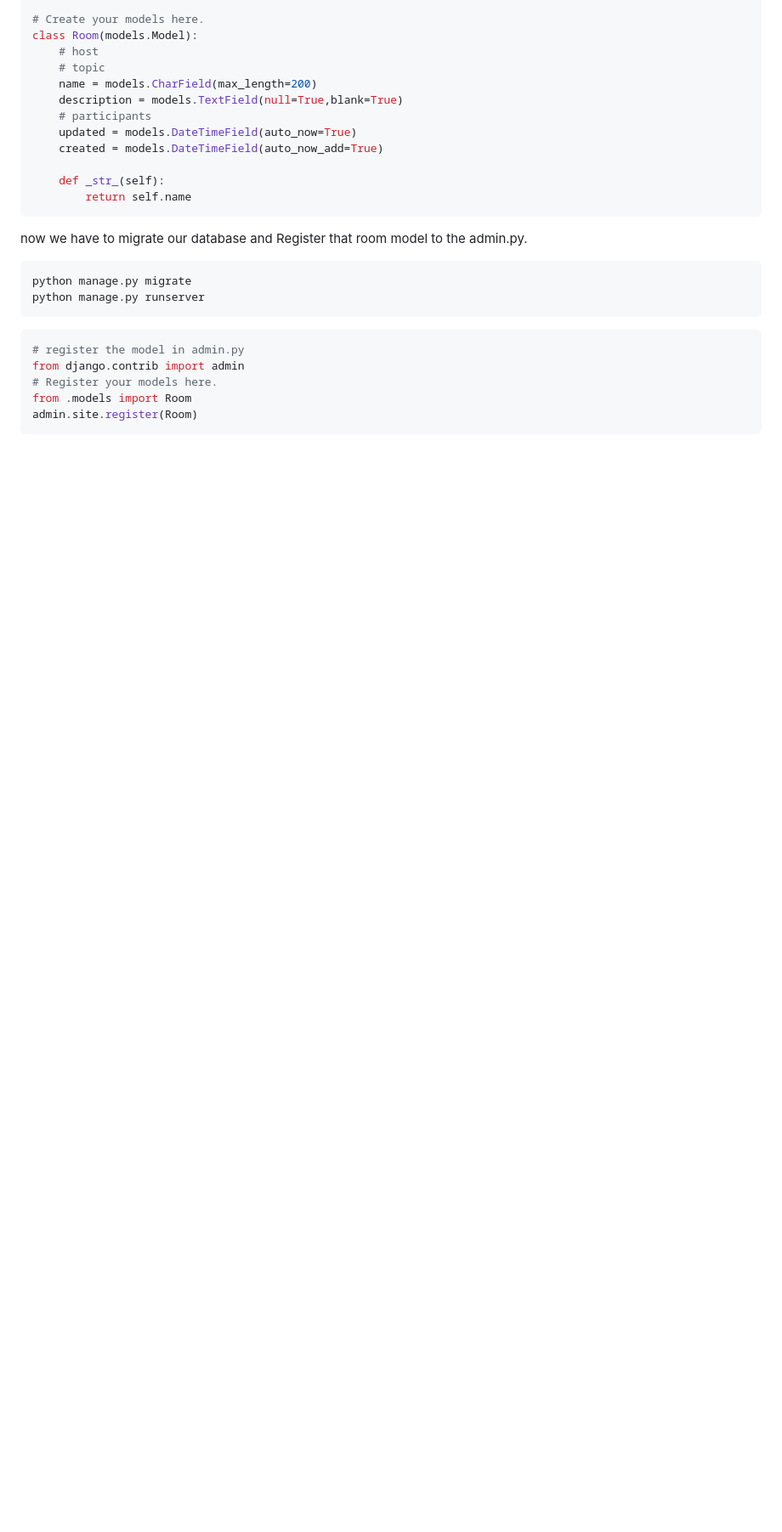
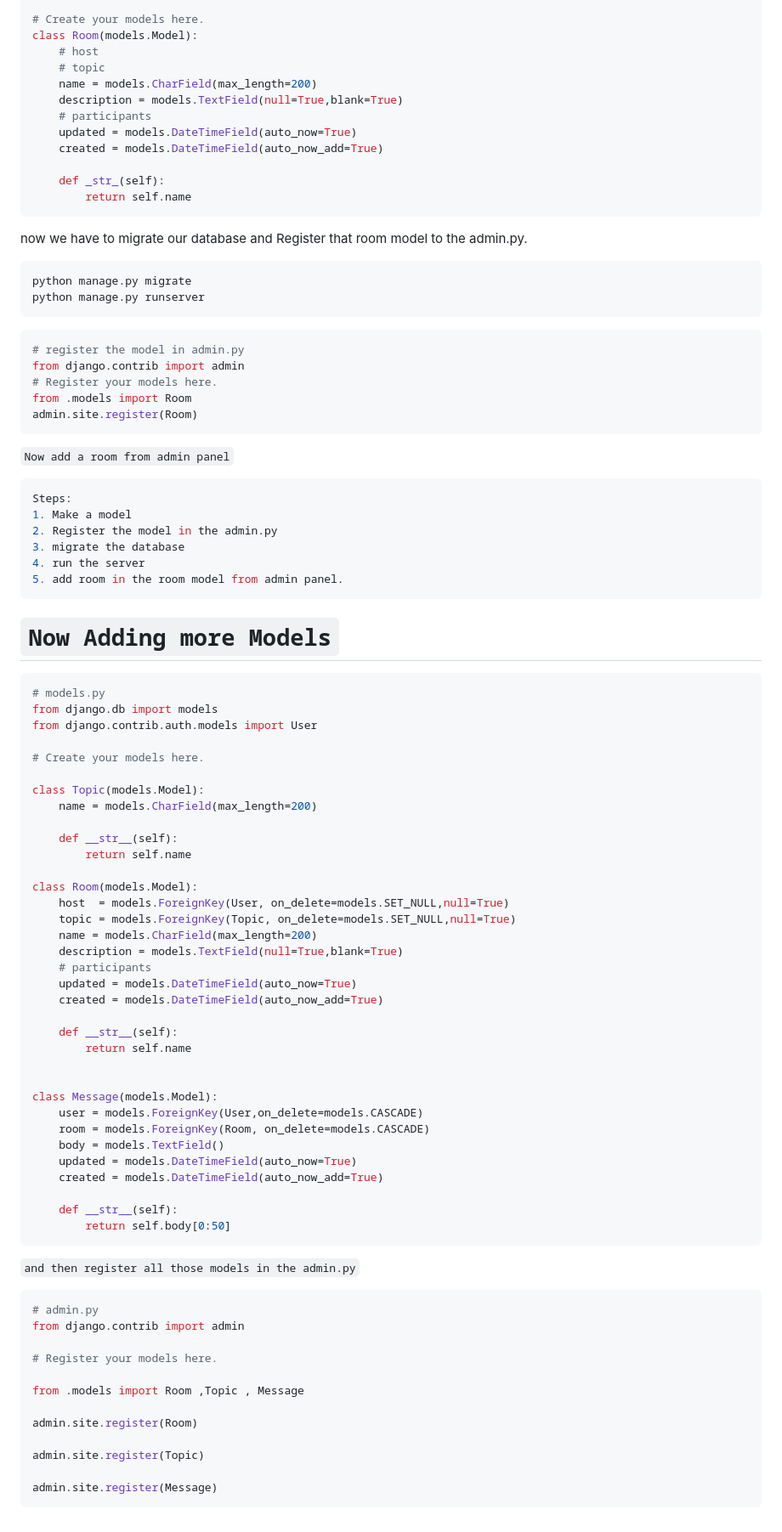
Before and after one commit to Ayeshashabbir01/study_buddy, a Markdown page: README.md, the part around the change. Shown at 85% size. GitHub-like rendering; blank space fills up the shorter version.

````diff
--- a/README.md
+++ b/README.md
@@ -242,3 +242,66 @@ from django.contrib import admin
 from .models import Room
 admin.site.register(Room)
 ```
+`Now add a room from admin panel`
+
+```py
+Steps:
+1. Make a model
+2. Register the model in the admin.py
+3. migrate the database
+4. run the server
+5. add room in the room model from admin panel.
+```
+# `Now Adding more Models`
+```py
+# models.py
+from django.db import models
+from django.contrib.auth.models import User
+
+# Create your models here.
+
+class Topic(models.Model):
+    name = models.CharField(max_length=200)
+
+    def __str__(self):
+        return self.name
+
+class Room(models.Model):
+    host  = models.ForeignKey(User, on_delete=models.SET_NULL,null=True)
+    topic = models.ForeignKey(Topic, on_delete=models.SET_NULL,null=True)
+    name = models.CharField(max_length=200)
+    description = models.TextField(null=True,blank=True)
+    # participants
+    updated = models.DateTimeField(auto_now=True)
+    created = models.DateTimeField(auto_now_add=True)
+
+    def __str__(self):
+        return self.name
+
+
+class Message(models.Model):
+    user = models.ForeignKey(User,on_delete=models.CASCADE)
+    room = models.ForeignKey(Room, on_delete=models.CASCADE)
+    body = models.TextField()
+    updated = models.DateTimeField(auto_now=True)
+    created = models.DateTimeField(auto_now_add=True)
+
+    def __str__(self):
+        return self.body[0:50]
+```
+`and then register all those models in the admin.py`
+
+```py
+# admin.py
+from django.contrib import admin
+
+# Register your models here.
+
+from .models import Room ,Topic , Message
+
+admin.site.register(Room)
+
+admin.site.register(Topic)
+
+admin.site.register(Message)
+```
````
